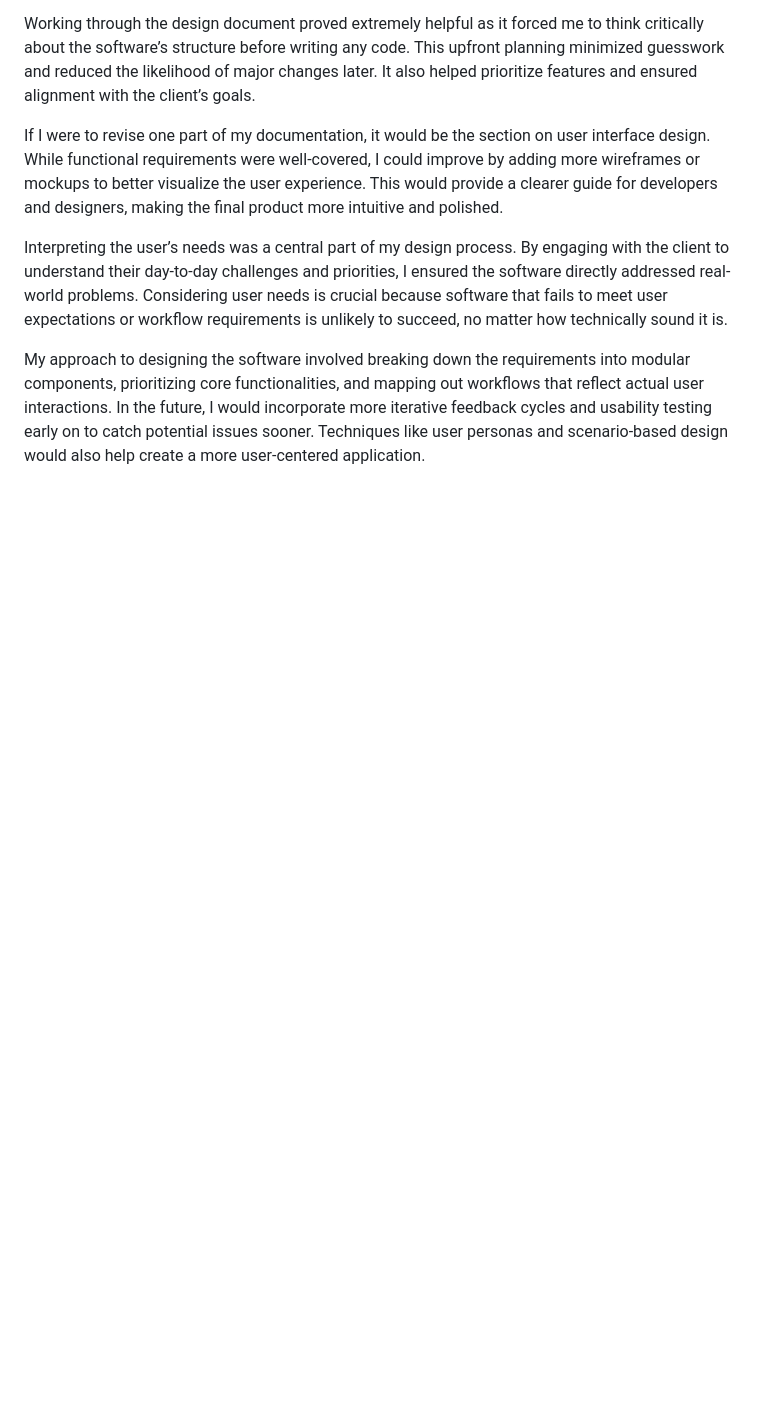
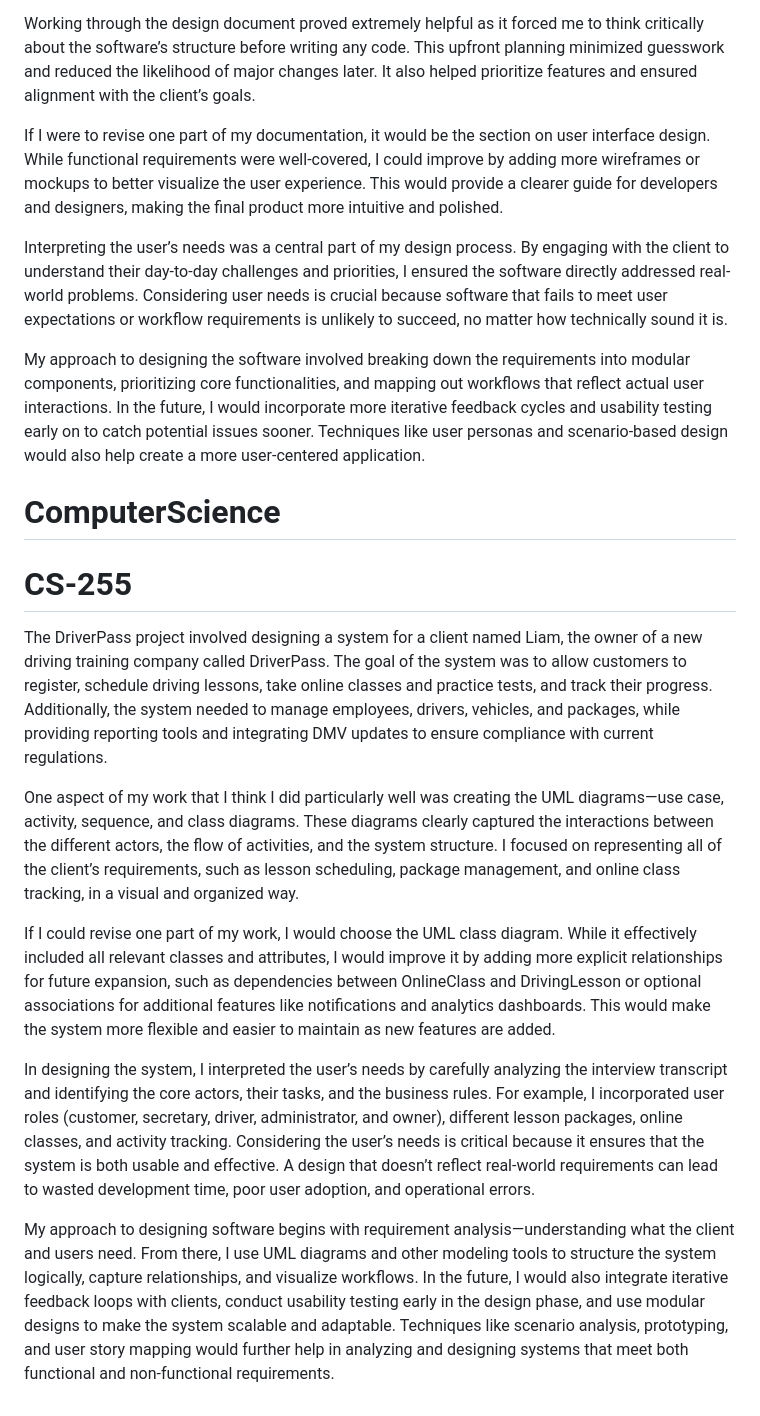
Before and after one commit to jaySMG/ComputerScience, a Markdown page: README.md, the part around the change. Drawn GitHub-style; blank space fills up the shorter version.

```diff
--- a/README.md
+++ b/README.md
@@ -27,3 +27,15 @@ If I were to revise one part of my documentation, it would be the section on use
 Interpreting the user’s needs was a central part of my design process. By engaging with the client to understand their day-to-day challenges and priorities, I ensured the software directly addressed real-world problems. Considering user needs is crucial because software that fails to meet user expectations or workflow requirements is unlikely to succeed, no matter how technically sound it is.
 
 My approach to designing the software involved breaking down the requirements into modular components, prioritizing core functionalities, and mapping out workflows that reflect actual user interactions. In the future, I would incorporate more iterative feedback cycles and usability testing early on to catch potential issues sooner. Techniques like user personas and scenario-based design would also help create a more user-centered application.
+
+# ComputerScience
+# CS-255
+The DriverPass project involved designing a system for a client named Liam, the owner of a new driving training company called DriverPass. The goal of the system was to allow customers to register, schedule driving lessons, take online classes and practice tests, and track their progress. Additionally, the system needed to manage employees, drivers, vehicles, and packages, while providing reporting tools and integrating DMV updates to ensure compliance with current regulations.
+
+One aspect of my work that I think I did particularly well was creating the UML diagrams—use case, activity, sequence, and class diagrams. These diagrams clearly captured the interactions between the different actors, the flow of activities, and the system structure. I focused on representing all of the client’s requirements, such as lesson scheduling, package management, and online class tracking, in a visual and organized way.
+
+If I could revise one part of my work, I would choose the UML class diagram. While it effectively included all relevant classes and attributes, I would improve it by adding more explicit relationships for future expansion, such as dependencies between OnlineClass and DrivingLesson or optional associations for additional features like notifications and analytics dashboards. This would make the system more flexible and easier to maintain as new features are added.
+
+In designing the system, I interpreted the user’s needs by carefully analyzing the interview transcript and identifying the core actors, their tasks, and the business rules. For example, I incorporated user roles (customer, secretary, driver, administrator, and owner), different lesson packages, online classes, and activity tracking. Considering the user’s needs is critical because it ensures that the system is both usable and effective. A design that doesn’t reflect real-world requirements can lead to wasted development time, poor user adoption, and operational errors.
+
+My approach to designing software begins with requirement analysis—understanding what the client and users need. From there, I use UML diagrams and other modeling tools to structure the system logically, capture relationships, and visualize workflows. In the future, I would also integrate iterative feedback loops with clients, conduct usability testing early in the design phase, and use modular designs to make the system scalable and adaptable. Techniques like scenario analysis, prototyping, and user story mapping would further help in analyzing and designing systems that meet both functional and non-functional requirements.
```
